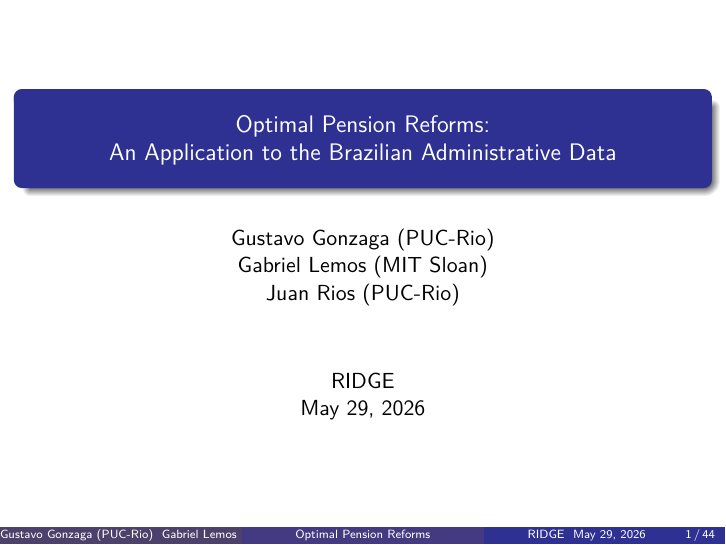
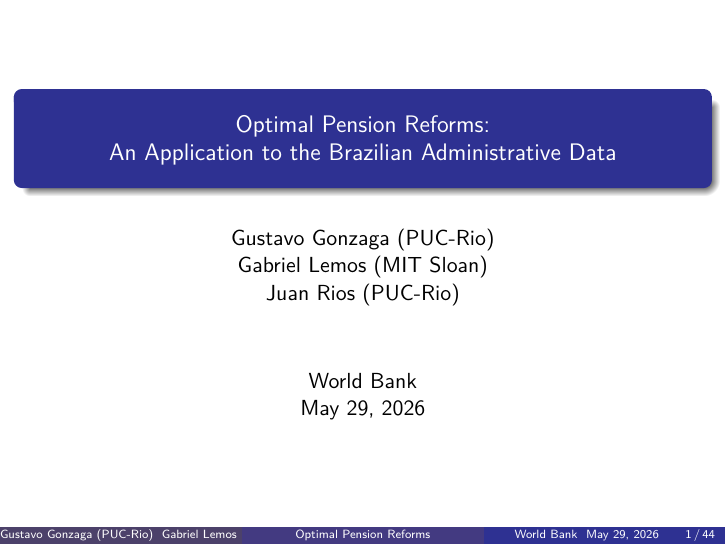
Before and after one commit to ArthurLins-code/optimal-pension-reforms, LaTeX slides (latex/presentation/_main.tex): page 1 of 142. Compiled offline with pdfLaTeX.

Commit message:
Changed location

```diff
--- a/latex/presentation/_main.tex
+++ b/latex/presentation/_main.tex
@@ -4,7 +4,7 @@
 \begin{document}
 \title[Optimal Pension Reforms]{\large{Optimal Pension Reforms:} \\ An Application to the Brazilian Administrative Data}
 \author{Gustavo Gonzaga (PUC-Rio) \\ Gabriel Lemos (MIT Sloan) \\ Juan Rios (PUC-Rio)}
-\date{RIDGE \\ \today}
+\date{World Bank \\ \today}
 
 
 
```
